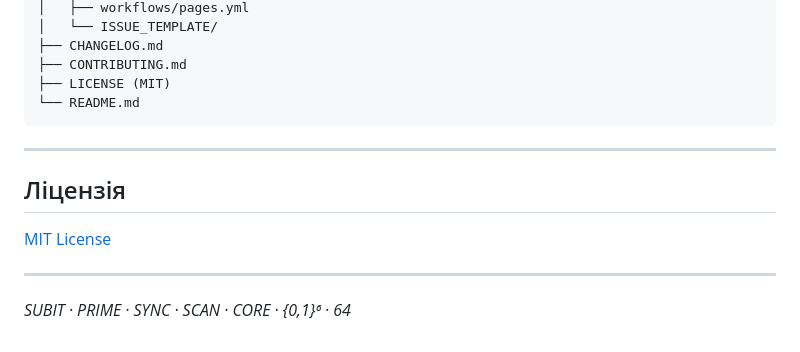
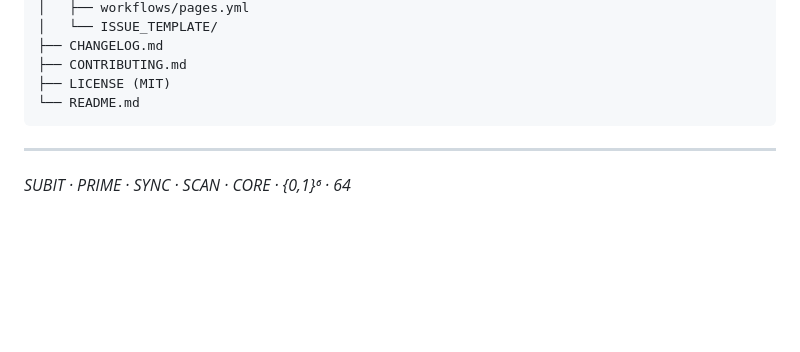
Before and after one commit to sciganec/subit-meditation-atlas, a Markdown page: README.md, the part around the change. Rendered like a GitHub page; blank space fills up the shorter version.

```diff
--- a/README.md
+++ b/README.md
@@ -124,10 +124,4 @@ subit-meditation-atlas/
 
 ---
 
-## Ліцензія
-
-[MIT License](LICENSE)
-
----
-
 *SUBIT · PRIME · SYNC · SCAN · CORE · {0,1}⁶ · 64*
```
